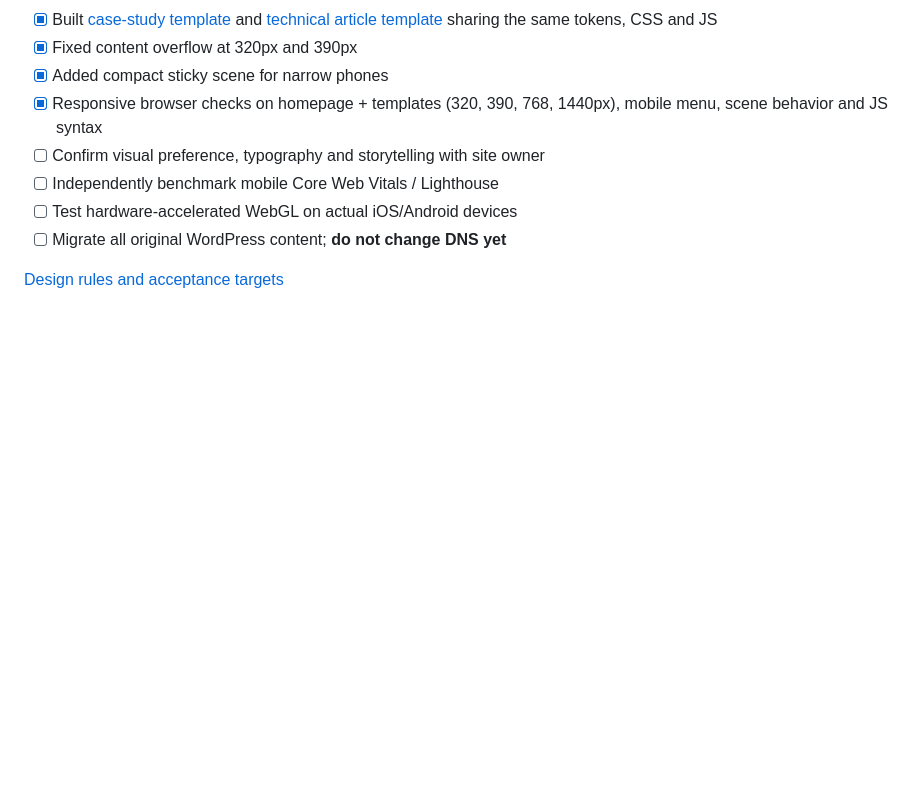
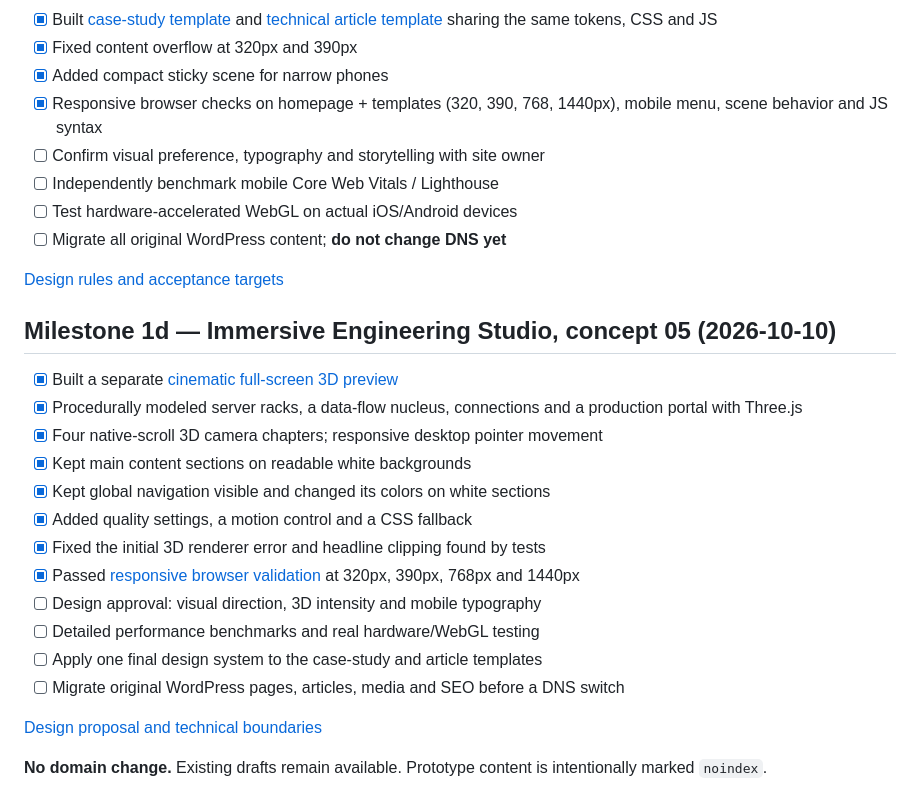
Before and after one commit to Arkitekt-s/arkitekts.dk, a Markdown page: docs/PROGRESS.md, the part around the change. Rendered like a GitHub page; blank space fills up the shorter version.

Commit message:
docs: track immersive 3D concept and passing browser acceptance checks

```diff
--- a/docs/PROGRESS.md
+++ b/docs/PROGRESS.md
@@ -81,3 +81,23 @@ Updated: 2026-10-10
 - [ ] Migrate all original WordPress content; **do not change DNS yet**
 
 [Design rules and acceptance targets](LIGHT-JOURNEY-REVIEW.md)
+
+
+## Milestone 1d — Immersive Engineering Studio, concept 05 (2026-10-10)
+
+- [x] Built a separate [cinematic full-screen 3D preview](https://arkitekt-s.github.io/arkitekts.dk/concepts/immersive-studio/)
+- [x] Procedurally modeled server racks, a data-flow nucleus, connections and a production portal with Three.js
+- [x] Four native-scroll 3D camera chapters; responsive desktop pointer movement
+- [x] Kept main content sections on readable white backgrounds
+- [x] Kept global navigation visible and changed its colors on white sections
+- [x] Added quality settings, a motion control and a CSS fallback
+- [x] Fixed the initial 3D renderer error and headline clipping found by tests
+- [x] Passed [responsive browser validation](https://github.com/Arkitekt-s/arkitekts.dk/actions/workflows/visual-review.yml) at 320px, 390px, 768px and 1440px
+- [ ] Design approval: visual direction, 3D intensity and mobile typography
+- [ ] Detailed performance benchmarks and real hardware/WebGL testing
+- [ ] Apply one final design system to the case-study and article templates
+- [ ] Migrate original WordPress pages, articles, media and SEO before a DNS switch
+
+[Design proposal and technical boundaries](IMMERSIVE-STUDIO-REVIEW.md)
+
+**No domain change.** Existing drafts remain available. Prototype content is intentionally marked `noindex`.
```
